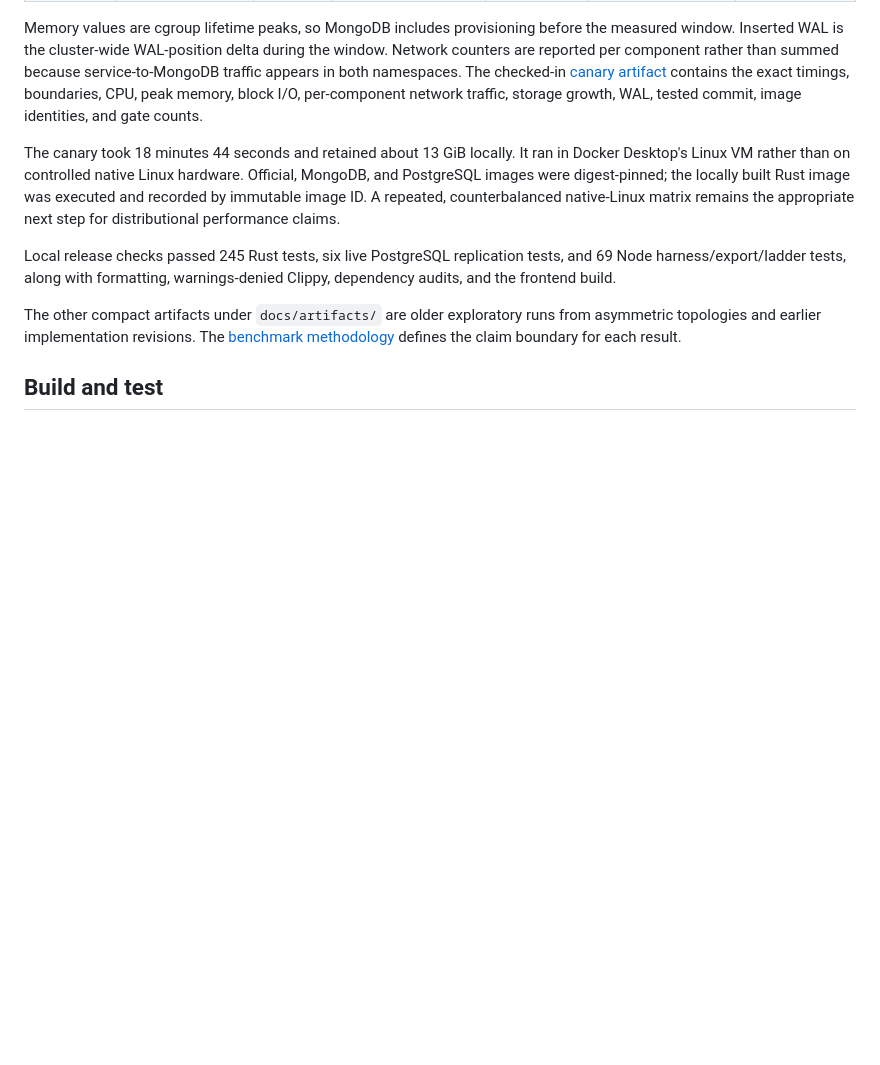
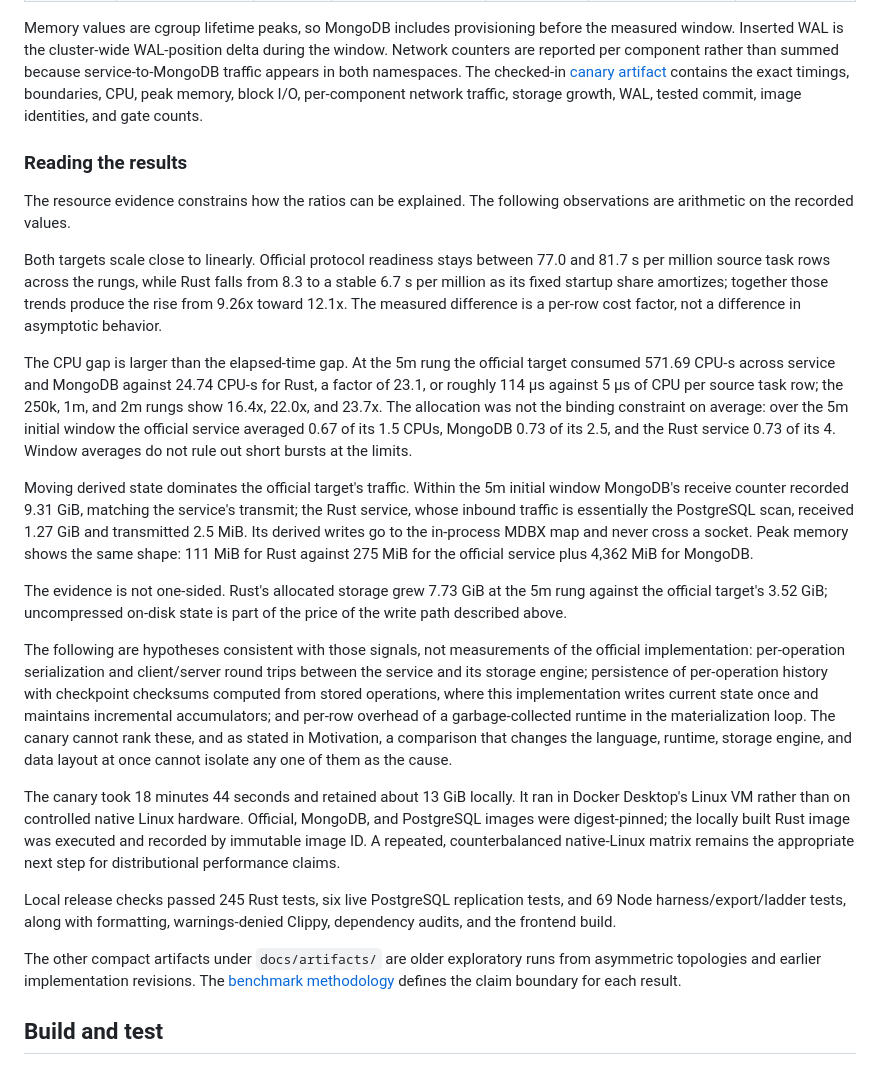
Before and after one commit to whygee-dev/powersync-mdbx, a Markdown page: README.md, the part around one of its changes. Drawn GitHub-style; blank space fills up the shorter version.

Commit message:
docs: add design rationale and results reading

```diff
--- a/README.md
+++ b/README.md
@@ -76,6 +88,20 @@ Initial-window resource evidence was captured from Linux cgroup v2 and container
 | 5,001,002 | 571.69 CPU-s | 24.74 CPU-s | 275 / 4,362 MiB | 111 MiB | 3.52 / 7.73 GiB | 6.68 / 1.13 MiB |
 
 Memory values are cgroup lifetime peaks, so MongoDB includes provisioning before the measured window. Inserted WAL is the cluster-wide WAL-position delta during the window. Network counters are reported per component rather than summed because service-to-MongoDB traffic appears in both namespaces. The checked-in [canary artifact](docs/artifacts/symmetric-canary/README.md) contains the exact timings, boundaries, CPU, peak memory, block I/O, per-component network traffic, storage growth, WAL, tested commit, image identities, and gate counts.
+
+### Reading the results
+
+The resource evidence constrains how the ratios can be explained. The following observations are arithmetic on the recorded values.
+
+Both targets scale close to linearly. Official protocol readiness stays between 77.0 and 81.7 s per million source task rows across the rungs, while Rust falls from 8.3 to a stable 6.7 s per million as its fixed startup share amortizes; together those trends produce the rise from 9.26x toward 12.1x. The measured difference is a per-row cost factor, not a difference in asymptotic behavior.
+
+The CPU gap is larger than the elapsed-time gap. At the 5m rung the official target consumed 571.69 CPU-s across service and MongoDB against 24.74 CPU-s for Rust, a factor of 23.1, or roughly 114 µs against 5 µs of CPU per source task row; the 250k, 1m, and 2m rungs show 16.4x, 22.0x, and 23.7x. The allocation was not the binding constraint on average: over the 5m initial window the official service averaged 0.67 of its 1.5 CPUs, MongoDB 0.73 of its 2.5, and the Rust service 0.73 of its 4. Window averages do not rule out short bursts at the limits.
+
+Moving derived state dominates the official target's traffic. Within the 5m initial window MongoDB's receive counter recorded 9.31 GiB, matching the service's transmit; the Rust service, whose inbound traffic is essentially the PostgreSQL scan, received 1.27 GiB and transmitted 2.5 MiB. Its derived writes go to the in-process MDBX map and never cross a socket. Peak memory shows the same shape: 111 MiB for Rust against 275 MiB for the official service plus 4,362 MiB for MongoDB.
+
+The evidence is not one-sided. Rust's allocated storage grew 7.73 GiB at the 5m rung against the official target's 3.52 GiB; uncompressed on-disk state is part of the price of the write path described above.
+
+The following are hypotheses consistent with those signals, not measurements of the official implementation: per-operation serialization and client/server round trips between the service and its storage engine; persistence of per-operation history with checkpoint checksums computed from stored operations, where this implementation writes current state once and maintains incremental accumulators; and per-row overhead of a garbage-collected runtime in the materialization loop. The canary cannot rank these, and as stated in Motivation, a comparison that changes the language, runtime, storage engine, and data layout at once cannot isolate any one of them as the cause.
 
 The canary took 18 minutes 44 seconds and retained about 13 GiB locally. It ran in Docker Desktop's Linux VM rather than on controlled native Linux hardware. Official, MongoDB, and PostgreSQL images were digest-pinned; the locally built Rust image was executed and recorded by immutable image ID. A repeated, counterbalanced native-Linux matrix remains the appropriate next step for distributional performance claims.
 
```
Also changed, not shown: other parts of README.md (+12 -0 lines).
